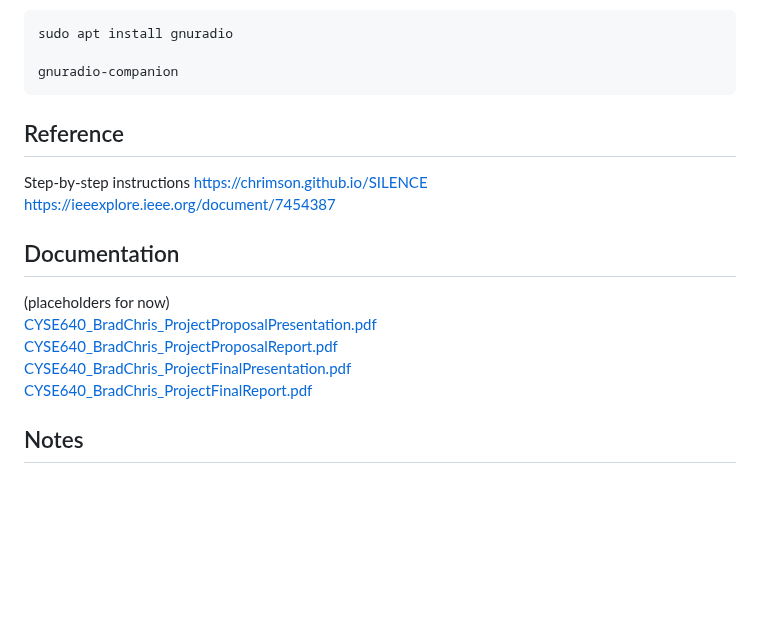
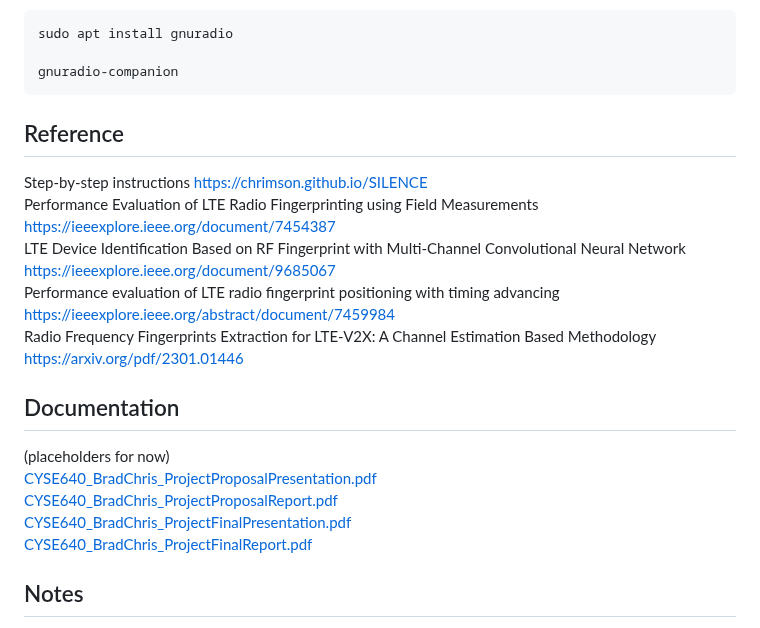
Before and after one commit to chrimson/ML-LTE-RFF, a Markdown page: README.md, the part around one of its changes. GitHub-like rendering; blank space fills up the shorter version.

````diff
--- a/README.md
+++ b/README.md
@@ -32,9 +33,14 @@ sudo apt install gnuradio
 gnuradio-companion
 ```
 
+
 ## Reference
 Step-by-step instructions [https://chrimson.github.io/SILENCE](https://chrimson.github.io/SILENCE)
-[https://ieeexplore.ieee.org/document/7454387](https://ieeexplore.ieee.org/document/7454387)
+Performance Evaluation of LTE Radio Fingerprinting using Field Measurements [https://ieeexplore.ieee.org/document/7454387](https://ieeexplore.ieee.org/document/7454387)
+LTE Device Identification Based on RF Fingerprint with Multi-Channel Convolutional Neural Network [https://ieeexplore.ieee.org/document/9685067](https://ieeexplore.ieee.org/document/9685067)
+Performance evaluation of LTE radio fingerprint positioning with timing advancing [https://ieeexplore.ieee.org/abstract/document/7459984](https://ieeexplore.ieee.org/abstract/document/7459984)
+Radio Frequency Fingerprints Extraction for LTE-V2X: A Channel Estimation Based Methodology [https://arxiv.org/pdf/2301.01446](https://arxiv.org/pdf/2301.01446)
+
 
 ## Documentation
 (placeholders for now)
@@ -42,8 +48,6 @@ Step-by-step instructions [https://chrimson.github.io/SILENCE](https://chrimson.
 [CYSE640_BradChris_ProjectProposalReport.pdf](docs/CYSE640_BradChris_ProjectProposalReport.pdf)
 [CYSE640_BradChris_ProjectFinalPresentation.pdf](docs/CYSE640_BradChris_ProjectFinalPresentation.pdf)
 [CYSE640_BradChris_ProjectFinalReport.pdf](docs/CYSE640_BradChris_ProjectFinalReport.pdf)
-
-
 
 
 ## Notes
````
Also changed, not shown: other parts of README.md (+2 -0 lines).
